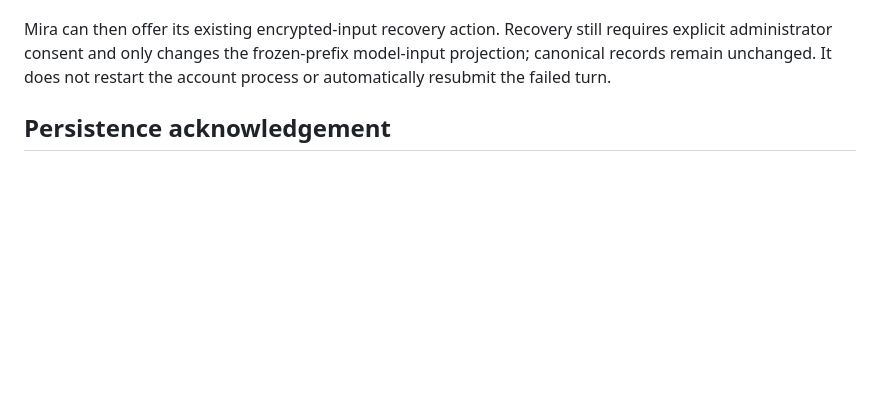
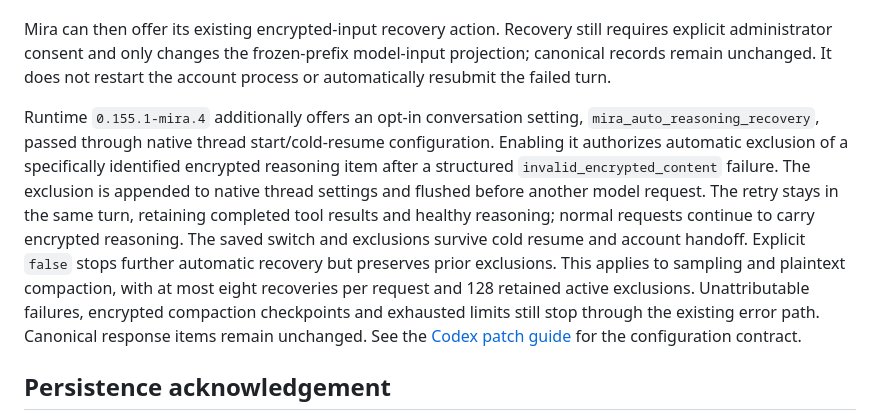
Before and after one commit to ssine/mira, a Markdown page: docs/runtime-reliability.md, the part around the change. Rendered like a GitHub page; blank space fills up the shorter version.

Commit message:
docs: describe opt-in reasoning recovery durability

```diff
--- a/docs/runtime-reliability.md
+++ b/docs/runtime-reliability.md
@@ -59,6 +59,21 @@ Mira can then offer its existing encrypted-input recovery action. Recovery still
 requires explicit administrator consent and only changes the frozen-prefix
 model-input projection; canonical records remain unchanged. It does not restart
 the account process or automatically resubmit the failed turn.
+
+Runtime `0.155.1-mira.4` additionally offers an opt-in conversation setting,
+`mira_auto_reasoning_recovery`, passed through native thread start/cold-resume
+configuration. Enabling it authorizes automatic exclusion of a specifically
+identified encrypted reasoning item after a structured `invalid_encrypted_content`
+failure. The exclusion is appended to native thread settings and flushed before
+another model request. The retry stays in the same turn, retaining completed tool
+results and healthy reasoning; normal requests continue to carry encrypted
+reasoning. The saved switch and exclusions survive cold resume and account handoff.
+Explicit `false` stops further automatic recovery but preserves prior exclusions.
+This applies to sampling and plaintext compaction, with at most eight recoveries
+per request and 128 retained active exclusions. Unattributable failures, encrypted
+compaction checkpoints and exhausted limits still stop through the existing error
+path. Canonical response items remain unchanged. See the
+[Codex patch guide](../patches/codex/README.md) for the configuration contract.
 
 ## Persistence acknowledgement
 
```
